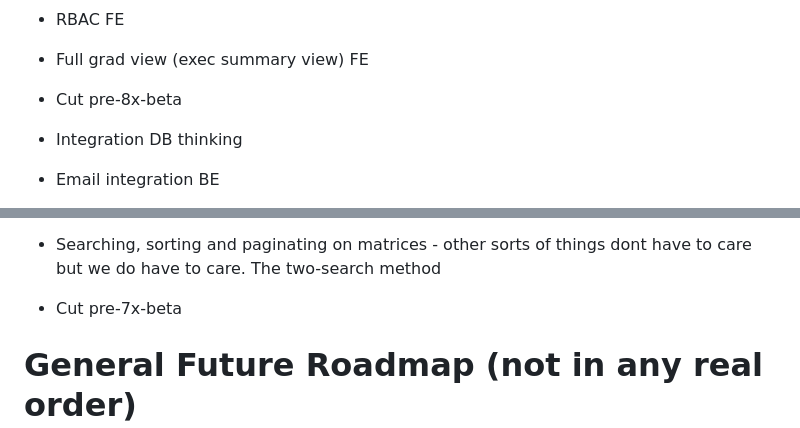
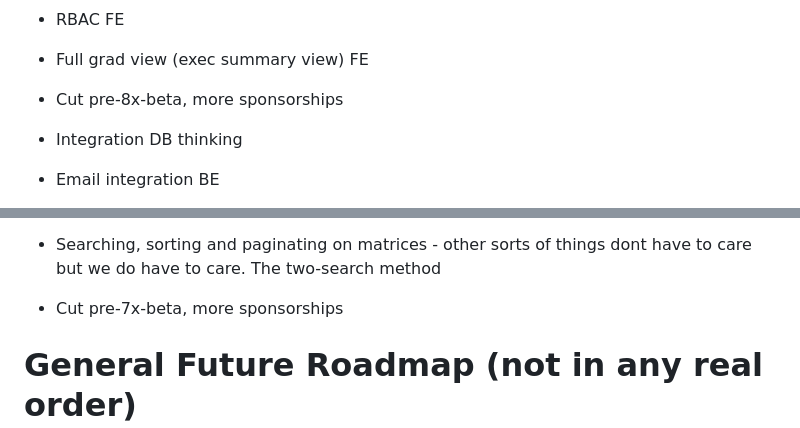
Before and after one commit to howonlee/mertonon, a Markdown page: docs/roadmap.md, 2 parts joined by grey strips. GitHub-like rendering.

Commit message:
thinking

```diff
--- a/docs/roadmap.md
+++ b/docs/roadmap.md
@@ -23,7 +23,7 @@ Also look at small tasks roadmap
 - RBAC BE. EE plugin for full RBAC, CE for general user-admin thing
 - RBAC FE
 - Full grad view (exec summary view) FE
-- Cut pre-8x-beta
+- Cut pre-8x-beta, more sponsorships
 
 - Integration DB thinking
 - Email integration BE
@@ -33,7 +33,7 @@ Also look at small tasks roadmap
 - Sorting / Pagination BE
 - Sorting / Pagination FE
 - Searching, sorting and paginating on matrices - other sorts of things dont have to care but we do have to care. The two-search method
-- Cut pre-7x-beta
+- Cut pre-7x-beta, more sponsorships
 
 # General Future Roadmap (not in any real order)
 
```
